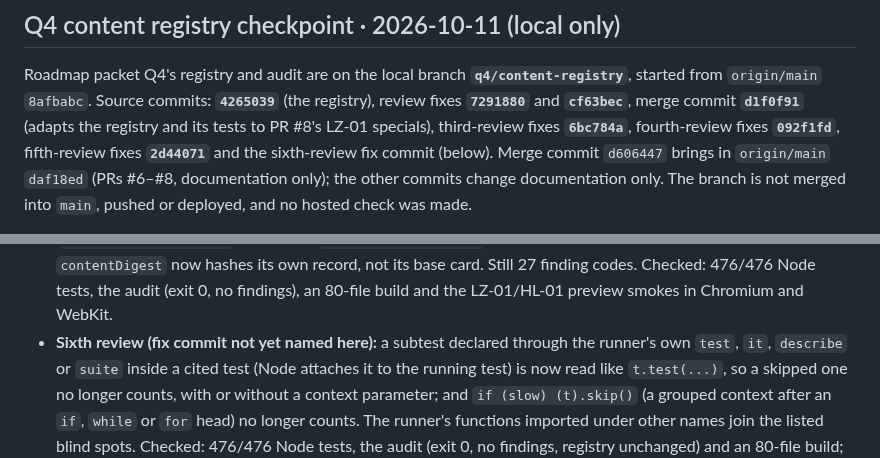
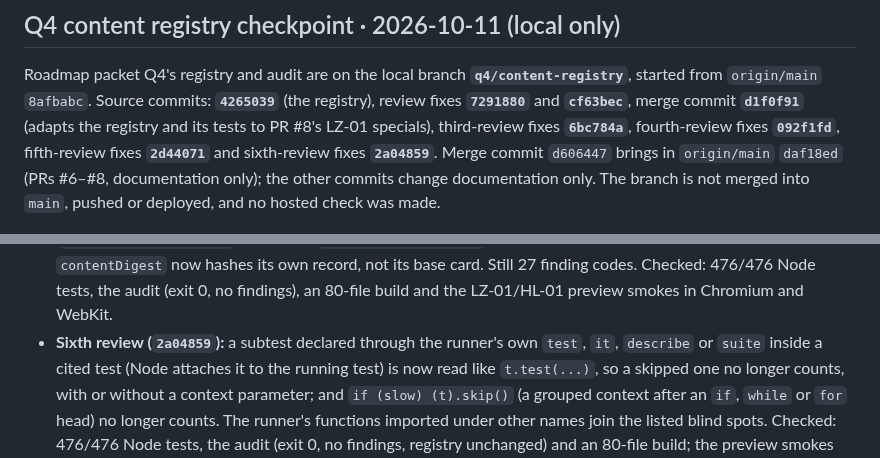
Before and after one commit to cambridgetcg/mythseal, a Markdown page: docs/HANDOVER.md, 2 parts joined by grey strips. Rendered like a GitHub page.

```diff
--- a/docs/HANDOVER.md
+++ b/docs/HANDOVER.md
@@ -88,7 +88,7 @@ Roadmap packet Q4's registry and audit are on the local branch
 commits: **`4265039`** (the registry), review fixes **`7291880`** and
 **`cf63bec`**, merge commit **`d1f0f91`** (adapts the registry and its tests to
 PR #8's LZ-01 specials), third-review fixes **`6bc784a`**, fourth-review
-fixes **`092f1fd`**, fifth-review fixes **`2d44071`** and the sixth-review fix commit (below). Merge commit `d606447` brings in `origin/main` `daf18ed`
+fixes **`092f1fd`**, fifth-review fixes **`2d44071`** and sixth-review fixes **`2a04859`**. Merge commit `d606447` brings in `origin/main` `daf18ed`
 (PRs #6–#8, documentation only); the other commits change documentation only. The branch is not merged into
 `main`, pushed or deployed, and no hosted check was made.
 
@@ -154,7 +154,7 @@ fixes **`092f1fd`**, fifth-review fixes **`2d44071`** and the sixth-review fix c
   `contentDigest` now hashes its own record, not its base card. Still 27
   finding codes. Checked: 476/476 Node tests, the audit (exit 0, no findings),
   an 80-file build and the LZ-01/HL-01 preview smokes in Chromium and WebKit.
-- **Sixth review (fix commit not yet named here):** a subtest declared through
+- **Sixth review (`2a04859`):** a subtest declared through
   the runner's own `test`, `it`, `describe` or `suite` inside a cited test (Node
   attaches it to the running test) is now read like `t.test(...)`, so a
   skipped one no longer counts, with or without a context parameter; and
```
Also changed, not shown: docs/VALIDATION.md (+3 -3 lines).
